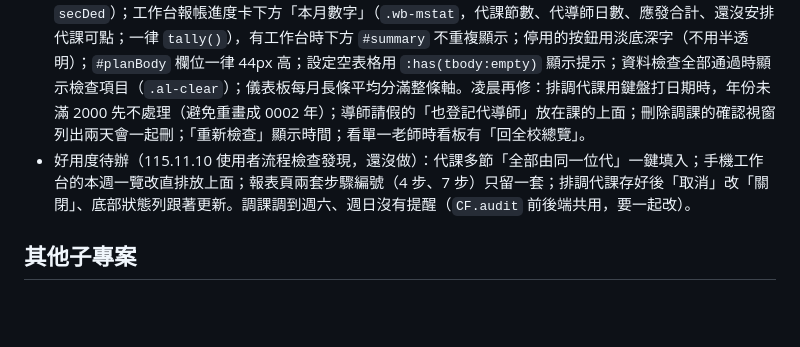
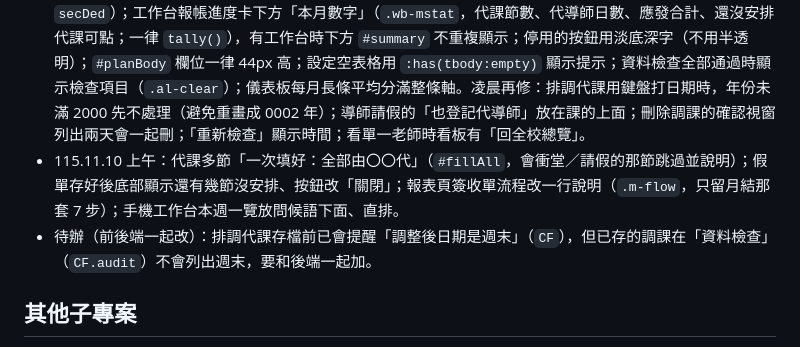
Before and after one commit to imacipadtw-lang/teachers, a Markdown page: CLAUDE.md, the part around the change. Rendered like a GitHub page; blank space fills up the shorter version.

Commit message:
CLAUDE.md：更新好用度待辦
Co-Authored-By: Claude Opus 5.5 <noreply@anthropic.com>
Claude-Session: https://claude.ai/code/session_01Y1Z5KPLRHFVdDPEeHx8oMQ

```diff
--- a/CLAUDE.md
+++ b/CLAUDE.md
@@ -119,7 +119,8 @@
 - 動畫只用位移、不要用透明度淡入（axe 會在淡入中途量到對比不足）；都要尊重 `prefers-reduced-motion`。
 - 推前端前：冒煙測試（含無障礙）＋簽收單／月報表 PDF 與原版逐頁比對都要通過。
 - 115.11.10 夜間精修：報帳前檢查每項有「前往」（`CHK_GO`，設定各段 id：`secRate`／`secIns`／`secOff`／`secDed`）；工作台報帳進度卡下方「本月數字」（`.wb-mstat`，代課節數、代導師日數、應發合計、還沒安排代課可點；一律 `tally()`），有工作台時下方 `#summary` 不重複顯示；停用的按鈕用淡底深字（不用半透明）；`#planBody` 欄位一律 44px 高；設定空表格用 `:has(tbody:empty)` 顯示提示；資料檢查全部通過時顯示檢查項目（`.al-clear`）；儀表板每月長條平均分滿整條軸。凌晨再修：排調代課用鍵盤打日期時，年份未滿 2000 先不處理（避免重畫成 0002 年）；導師請假的「也登記代導師」放在課的上面；刪除調課的確認視窗列出兩天會一起刪；「重新檢查」顯示時間；看單一老師時看板有「回全校總覽」。
-- 好用度待辦（115.11.10 使用者流程檢查發現，還沒做）：代課多節「全部由同一位代」一鍵填入；手機工作台的本週一覽改直排放上面；報表頁兩套步驟編號（4 步、7 步）只留一套；排調代課存好後「取消」改「關閉」、底部狀態列跟著更新。調課調到週六、週日沒有提醒（`CF.audit` 前後端共用，要一起改）。
+- 115.11.10 上午：代課多節「一次填好：全部由〇〇代」（`#fillAll`，會衝堂／請假的那節跳過並說明）；假單存好後底部顯示還有幾節沒安排、按鈕改「關閉」；報表頁簽收單流程改一行說明（`.m-flow`，只留月結那套 7 步）；手機工作台本週一覽放問候語下面、直排。
+- 待辦（前後端一起改）：排調代課存檔前已會提醒「調整後日期是週末」（`CF`），但已存的調課在「資料檢查」（`CF.audit`）不會列出週末，要和後端一起加。
 
 ## 其他子專案
 - `homework-check/`：作業抽查紀錄（習作開關、考卷家長簽名印章；115.11.10 起全部由教務組登入操作，導師登入預設關閉，`config.js` 的 `teacherLogin`）。同樣是 GitHub Pages 前端＋Google 試算表＋Apps Script，說明與安裝步驟見 `homework-check/README.md`。
```
